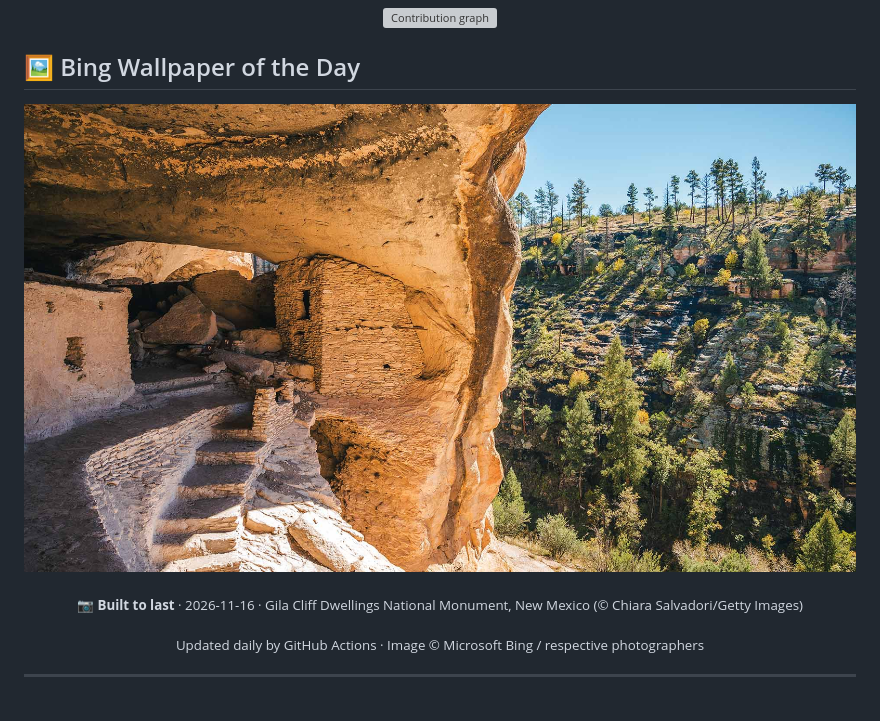
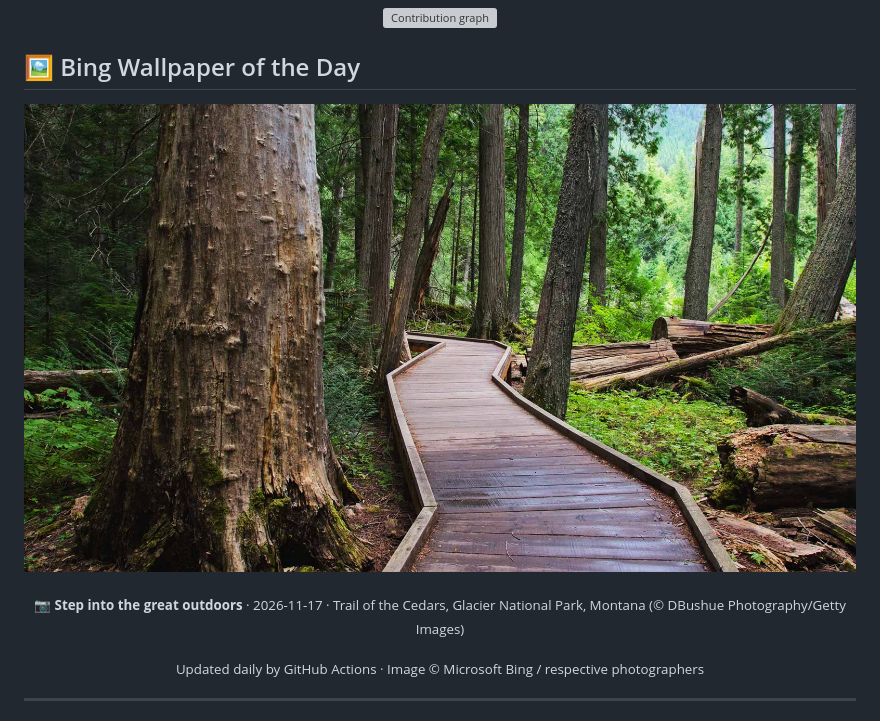
Before and after one commit to fromzcx/fromzcx, a Markdown page: README.md, the part around the change. Drawn GitHub-style; pictures changed too: bing/bing-wallpaper.jpg; grey boxes are pictures that could not be loaded.

Commit message:
🖼️ Update Bing wallpaper of the day

```diff
--- a/README.md
+++ b/README.md
@@ -60,7 +60,7 @@
 
 <!-- BING-START -->
 <p align="center"><a href="https://www.bing.com"><img src="bing/bing-wallpaper.jpg" alt="Bing Wallpaper of the Day" width="100%" /></a></p>
-<p align="center"><sub>📷 <b>Built to last</b> · 2026-11-16 · Gila Cliff Dwellings National Monument, New Mexico (© Chiara Salvadori/Getty Images)</sub></p>
+<p align="center"><sub>📷 <b>Step into the great outdoors</b> · 2026-11-17 · Trail of the Cedars, Glacier National Park, Montana (© DBushue Photography/Getty Images)</sub></p>
 <!-- BING-END -->
 
 <p align="center"><sub>Updated daily by GitHub Actions · Image © Microsoft Bing / respective photographers</sub></p>
```
